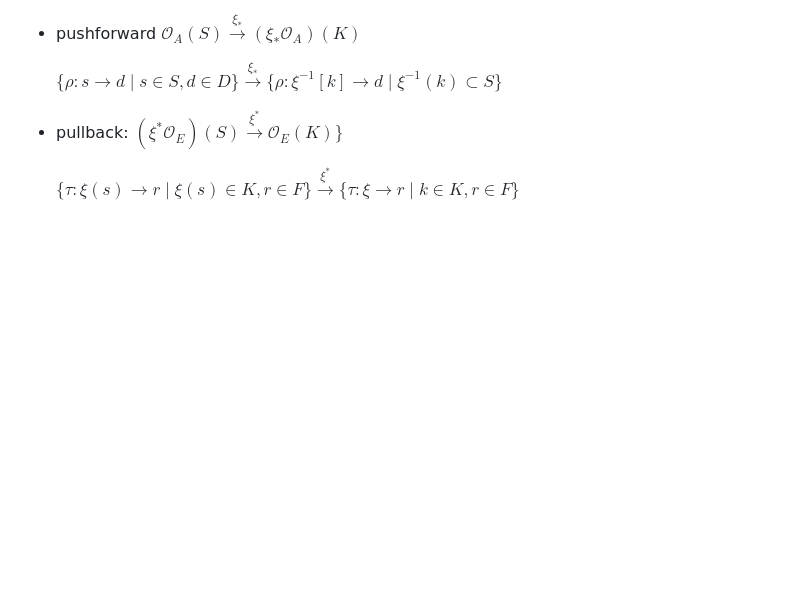
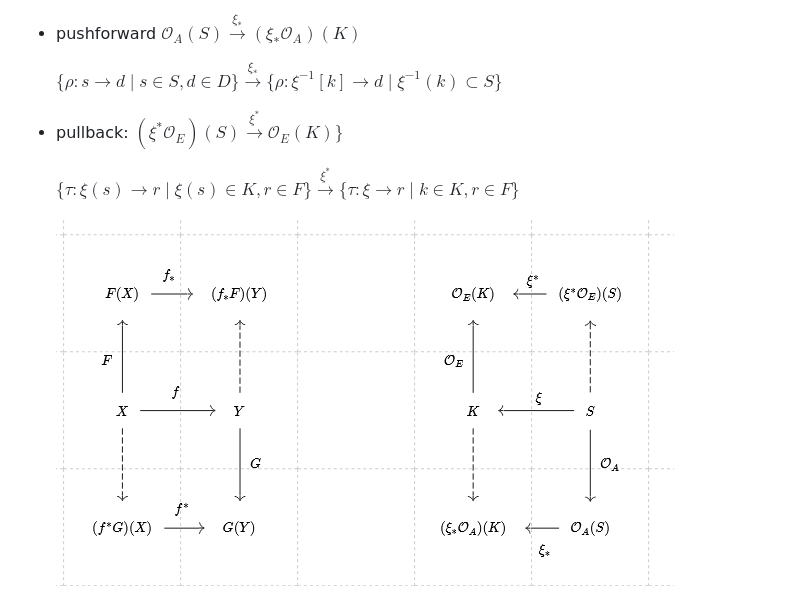
Before and after one commit to story645/team, a Markdown page: paper/scraps.md, the part around the change. Drawn GitHub-style; pictures changed too: paper/figures/pushpull.png (added); blank space fills up the shorter version.

Commit message:
pushpull fig

```diff
--- a/paper/scraps.md
+++ b/paper/scraps.md
@@ -32,3 +32,5 @@
 * pullback: $(\xi^*\mathcal{O}_E)(S) \xrightarrow{\xi^*} \mathcal{O}_E(K)\}$
 
     $\{\tau: \xi(s) \rightarrow r \mid \xi(s) \in K, r \in F\}\xrightarrow{\xi^*}\{\tau: \xi \rightarrow r \mid k \in K, r \in F\}$
+
+    ![](figures/pushpull.png)
```
